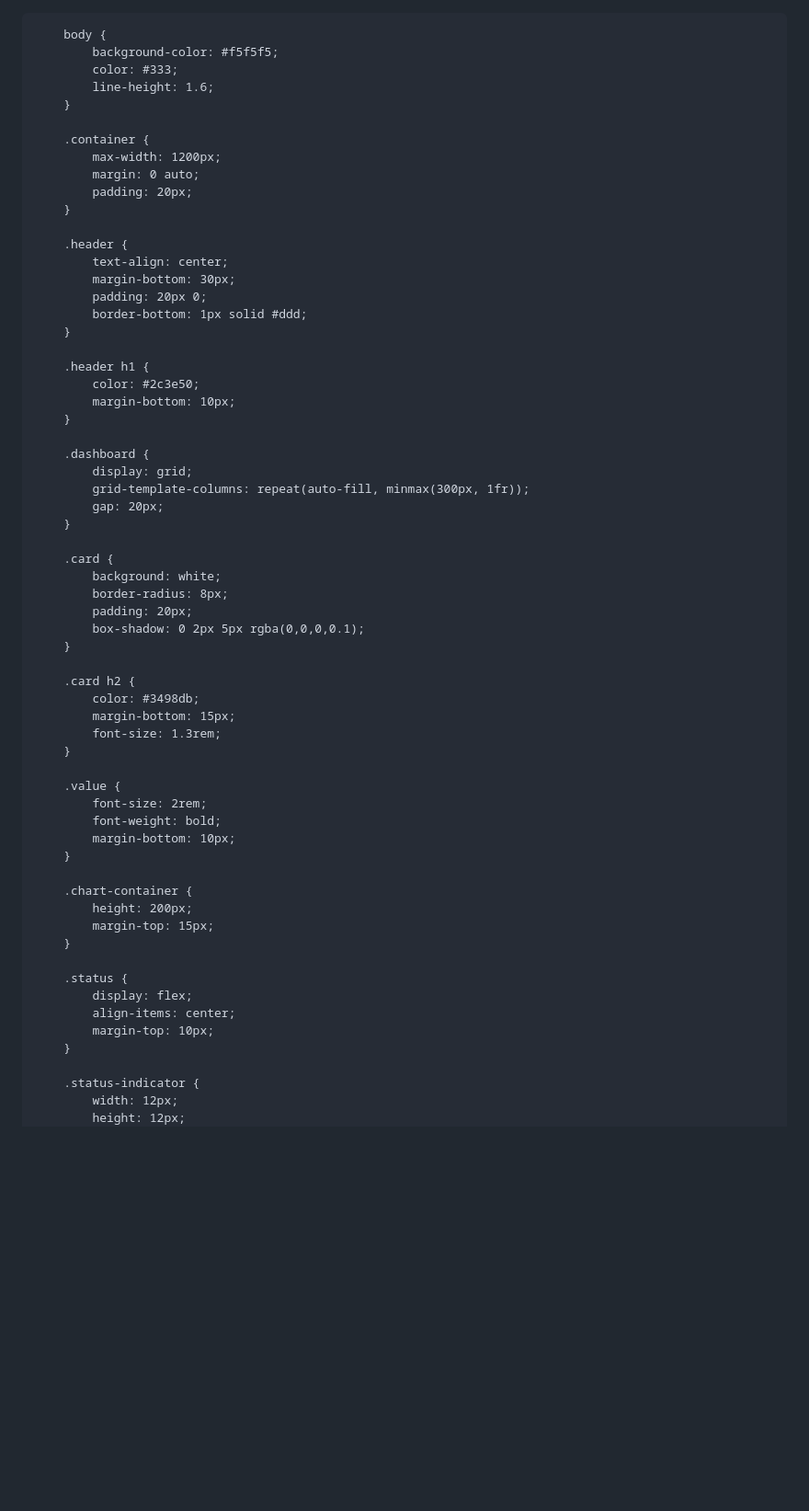
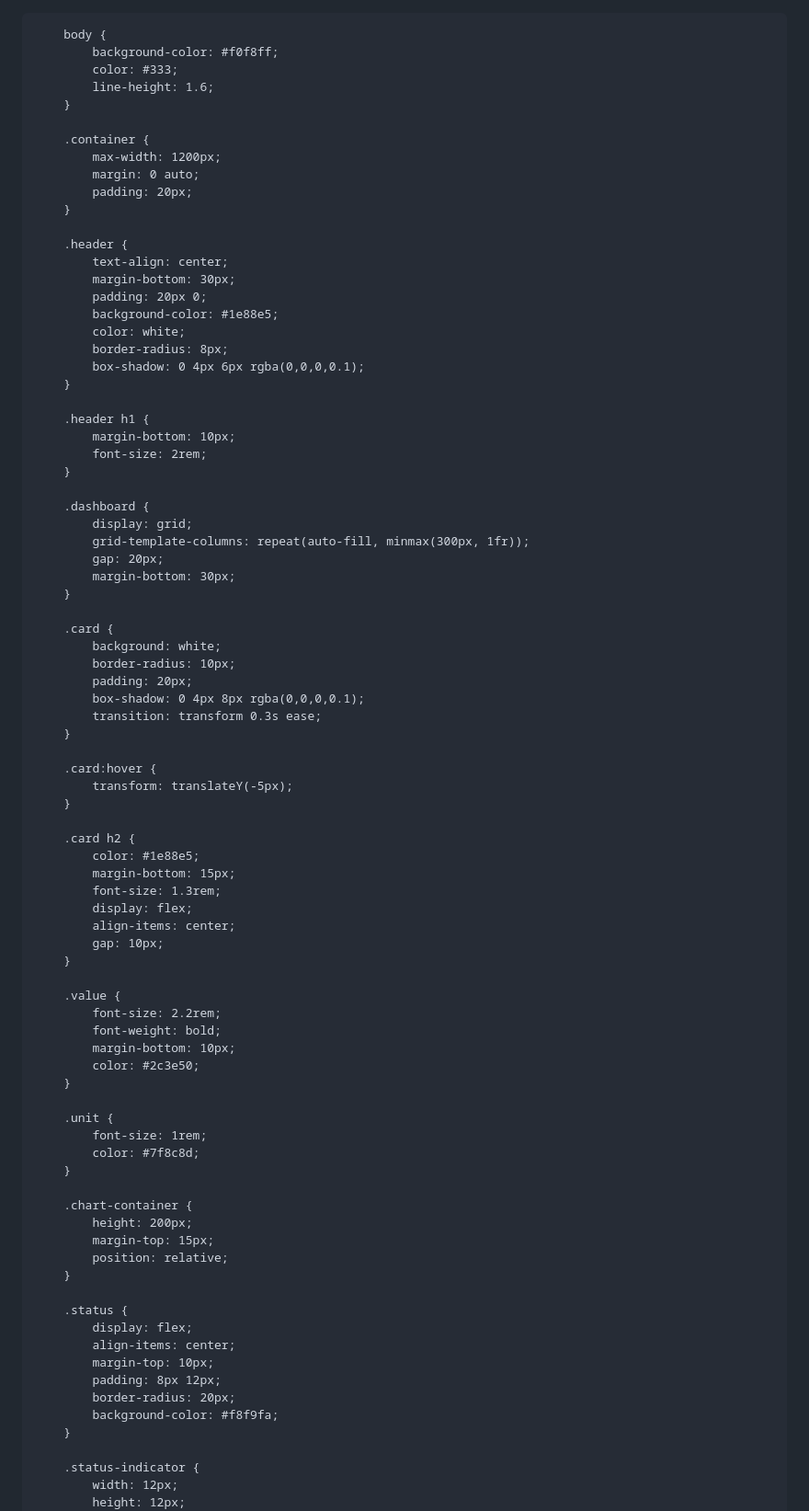
Before and after one commit to paperkusz/Fish-smile, a Markdown page: README.md, the part around one of its changes. Shown at 92% size. Drawn GitHub-style; blank space fills up the shorter version.

```diff
--- a/README.md
+++ b/README.md
@@ -1,3 +1,4 @@
+<!DOCTYPE html>
 <html lang="th">
 <head>
     <meta charset="UTF-8">
@@ -13,7 +14,7 @@
         }
 
         body {
-            background-color: #f5f5f5;
+            background-color: #f0f8ff;
             color: #333;
             line-height: 1.6;
         }
@@ -28,48 +29,70 @@
             text-align: center;
             margin-bottom: 30px;
             padding: 20px 0;
-            border-bottom: 1px solid #ddd;
+            background-color: #1e88e5;
+            color: white;
+            border-radius: 8px;
+            box-shadow: 0 4px 6px rgba(0,0,0,0.1);
         }
 
         .header h1 {
-            color: #2c3e50;
             margin-bottom: 10px;
+            font-size: 2rem;
         }
 
         .dashboard {
             display: grid;
             grid-template-columns: repeat(auto-fill, minmax(300px, 1fr));
             gap: 20px;
+            margin-bottom: 30px;
         }
 
         .card {
             background: white;
-            border-radius: 8px;
+            border-radius: 10px;
             padding: 20px;
-            box-shadow: 0 2px 5px rgba(0,0,0,0.1);
+            box-shadow: 0 4px 8px rgba(0,0,0,0.1);
+            transition: transform 0.3s ease;
+        }
+
+        .card:hover {
+            transform: translateY(-5px);
         }
 
         .card h2 {
-            color: #3498db;
+            color: #1e88e5;
             margin-bottom: 15px;
             font-size: 1.3rem;
+            display: flex;
+            align-items: center;
+            gap: 10px;
         }
 
         .value {
-            font-size: 2rem;
+            font-size: 2.2rem;
             font-weight: bold;
             margin-bottom: 10px;
+            color: #2c3e50;
+        }
+
+        .unit {
+            font-size: 1rem;
+            color: #7f8c8d;
         }
 
         .chart-container {
             height: 200px;
             margin-top: 15px;
+            position: relative;
         }
 
         .status {
             display: flex;
             align-items: center;
             margin-top: 10px;
+            padding: 8px 12px;
+            border-radius: 20px;
+            background-color: #f8f9fa;
         }
 
         .status-indicator {
```
Also changed, not shown: other parts of README.md (+138 -61 lines).
